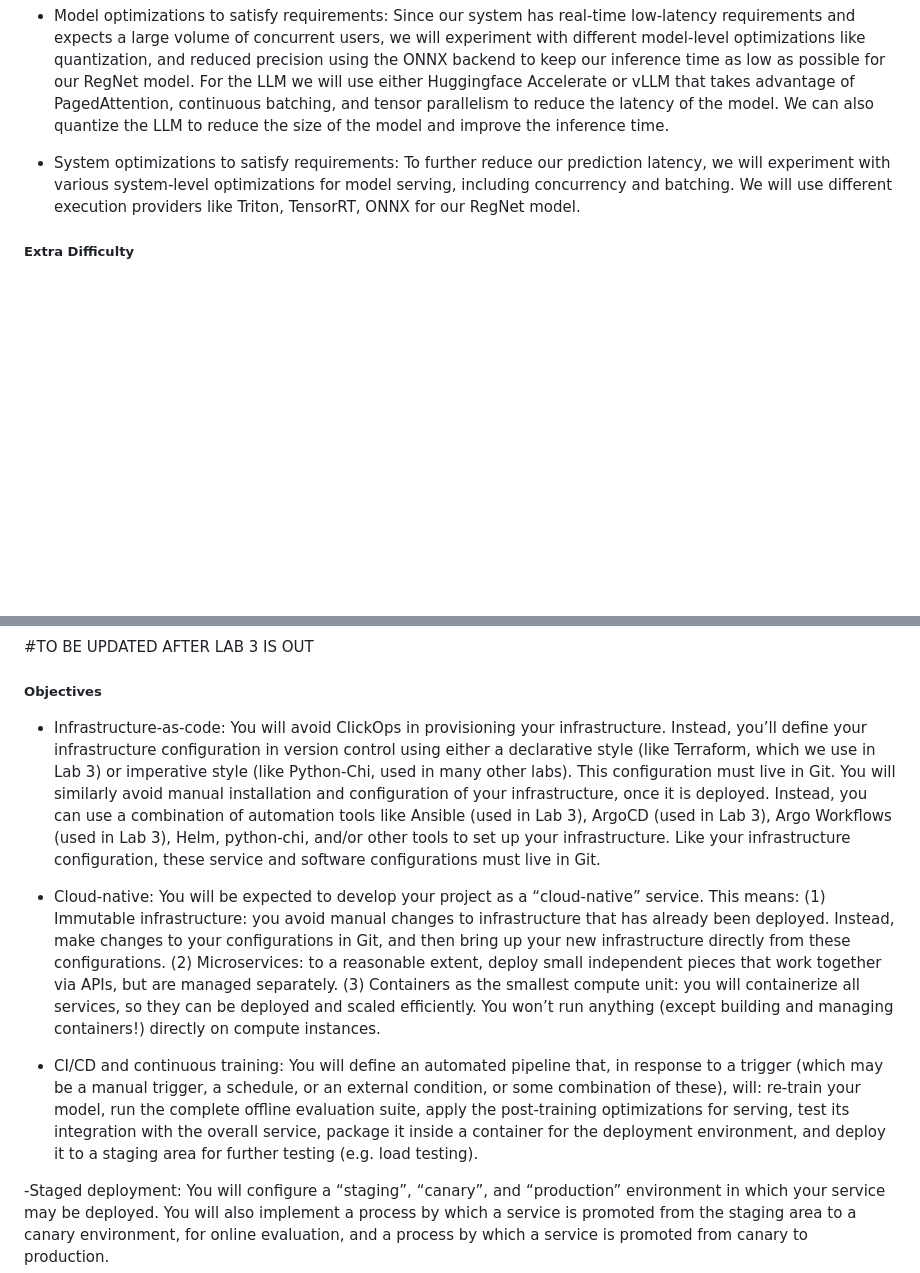
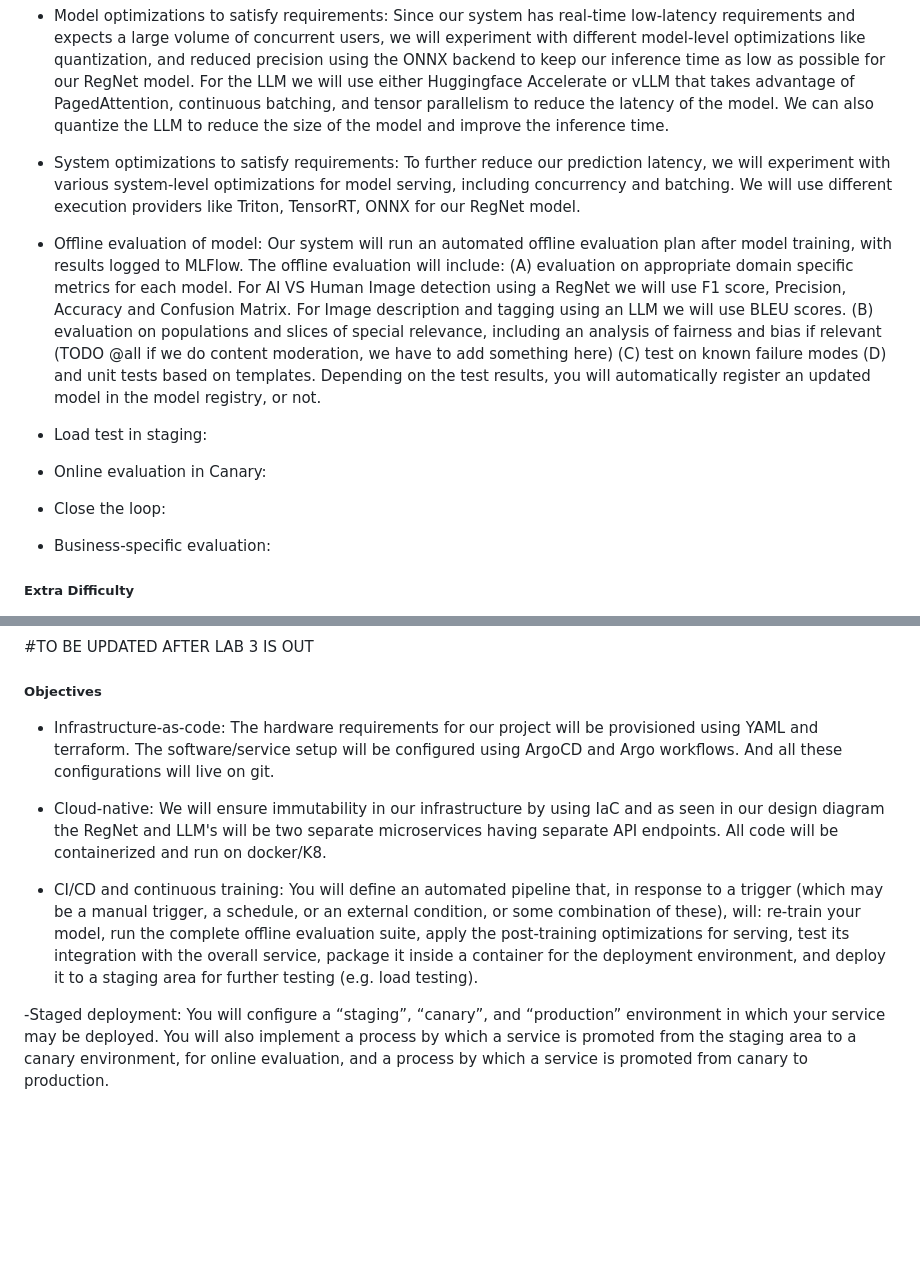
Before and after one commit to SimranKucheria/ECE-GY-9183-Machine-Learning-Systems-Engg-Operations-Project, a Markdown page: README.md, 2 parts joined by grey strips. Rendered like a GitHub page; blank space fills up the shorter version.

```diff
--- a/README.md
+++ b/README.md
@@ -116,15 +116,15 @@ and which optional "difficulty" points you are attempting. -->
 
 - System optimizations to satisfy requirements: To further reduce our prediction latency, we will experiment with various system-level optimizations for model serving, including concurrency and batching. We will use different execution providers like Triton, TensorRT, ONNX for our RegNet model.
 
-<!-- - Offline evaluation of model: Our system will run an automated offline evaluation plan after model training, with results logged to MLFlow. The offline evaluation will include:
-(A) evaluation on appropriate domain specific metrics for each model. For AI VS Human Image detection using a ResNet we will use F1 score, Precision, Accuracy and Confusion Matrix. For Image description, content moderation and tagging using an LLM we will use BLEU scores.
+- Offline evaluation of model: Our system will run an automated offline evaluation plan after model training, with results logged to MLFlow. The offline evaluation will include:
+(A) evaluation on appropriate domain specific metrics for each model. For AI VS Human Image detection using a RegNet we will use F1 score, Precision, Accuracy and Confusion Matrix. For Image description and tagging using an LLM we will use BLEU scores.
 (B) evaluation on populations and slices of special relevance, including an analysis of fairness and bias if relevant (TODO @all if we do content moderation, we have to add something here)
 (C) test on known failure modes
 (D) and unit tests based on templates. Depending on the test results, you will automatically register an updated model in the model registry, or not.
 - Load test in staging:
 - Online evaluation in Canary:
 - Close the loop:
-- Business-specific evaluation:  -->
+- Business-specific evaluation:
 
 ##### Extra Difficulty
 - Develop multiple options for serving: The RegNet model benefits from using GPU for inference and we plan to develop and evaluate an optimized server-grade GPU. OpenVINO execution provider should also be beneficial for our system. We will experiment with all the execution providers and compare the performance of our system.
@@ -152,10 +152,11 @@ optional "difficulty" points you are attempting. -->
 #TO BE UPDATED AFTER LAB 3 IS OUT
 
 ##### Objectives
-- Infrastructure-as-code: You will avoid ClickOps in provisioning your infrastructure. Instead, you’ll define your infrastructure configuration in version control using either a declarative style (like Terraform, which we use in Lab 3) or imperative style (like Python-Chi, used in many other labs). This configuration must live in Git. You will similarly avoid manual installation and configuration of your infrastructure, once it is deployed. Instead, you can use a combination of automation tools like Ansible (used in Lab 3), ArgoCD (used in Lab 3), Argo Workflows (used in Lab 3), Helm, python-chi, and/or other tools to set up your infrastructure. Like your infrastructure configuration, these service and software configurations must live in Git.
+- Infrastructure-as-code: The hardware requirements for our project will be provisioned using YAML and terraform. The software/service setup will be configured using ArgoCD and Argo workflows. And all these configurations will live on git.
 
-- Cloud-native: You will be expected to develop your project as a “cloud-native” service. This means: (1) Immutable infrastructure: you avoid manual changes to infrastructure that has already been deployed. Instead, make changes to your configurations in Git, and then bring up your new infrastructure directly from these configurations. (2) Microservices: to a reasonable extent, deploy small independent pieces that work together via APIs, but are managed separately. (3) Containers as the smallest compute unit: you will containerize all services, so they can be deployed and scaled efficiently. You won’t run anything (except building and managing containers!) directly on compute instances.
+- Cloud-native: We will ensure immutability in our infrastructure by using IaC and as seen in our design diagram the RegNet and LLM's will be two separate microservices having separate API endpoints. All code will be containerized and run on docker/K8.
 
-- CI/CD and continuous training: You will define an automated pipeline that, in response to a trigger (which may be a manual trigger, a schedule, or an external condition, or some combination of these), will: re-train your model, run the complete offline evaluation suite, apply the post-training optimizations for serving, test its integration with the overall service, package it inside a container for the deployment environment, and deploy it to a staging area for further testing (e.g. load testing).
+- CI/CD and continuous training:
+You will define an automated pipeline that, in response to a trigger (which may be a manual trigger, a schedule, or an external condition, or some combination of these), will: re-train your model, run the complete offline evaluation suite, apply the post-training optimizations for serving, test its integration with the overall service, package it inside a container for the deployment environment, and deploy it to a staging area for further testing (e.g. load testing).
 
 -Staged deployment: You will configure a “staging”, “canary”, and “production” environment in which your service may be deployed. You will also implement a process by which a service is promoted from the staging area to a canary environment, for online evaluation, and a process by which a service is promoted from canary to production.
```
